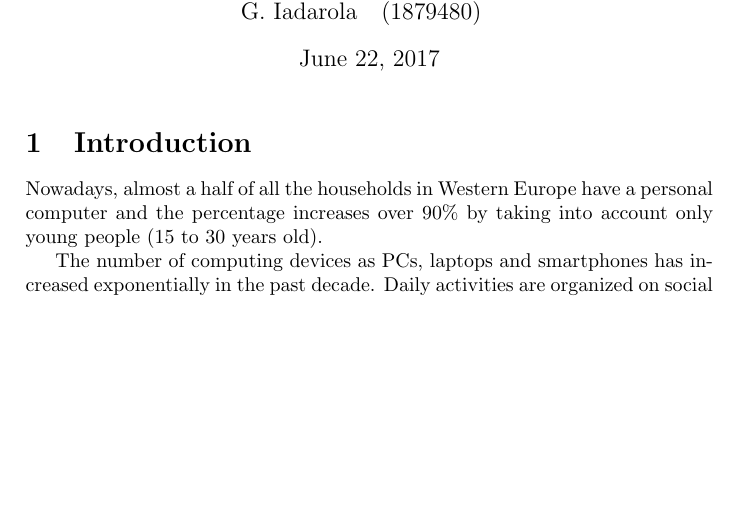
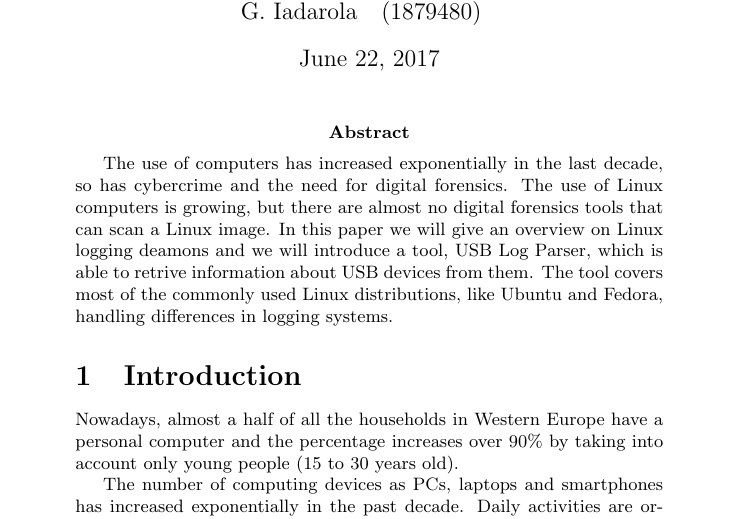
Before and after one commit to EliaGeretto/usb_log_parser, a LaTeX document (report/main.tex): part of page 1 of 6, cut so that both start at the same text, the shorter picture padded with empty space. Compiled offline with pdfLaTeX.

Commit message:
Add abstract to the report

```diff
--- a/report/main.tex
+++ b/report/main.tex
@@ -18,6 +18,15 @@ G. Iadarola & (1879480) \\
 
 \begin{document}
 \maketitle
+
+\abstract{The use of computers has increased exponentially in the last decade,
+	so has cybercrime and the need for digital forensics. The use of Linux
+	computers is growing, but there are almost no digital forensics tools
+	that can scan a Linux image. In this paper we will give an overview on
+	Linux logging deamons and we will introduce a tool, USB Log Parser,
+	which is able to retrive information about USB devices from them. The
+	tool covers most of the commonly used Linux distributions, like Ubuntu
+	and Fedora, handling differences in logging systems.}
 
 \section{Introduction}
 Nowadays, almost a half of all the households in Western Europe have a personal
```
